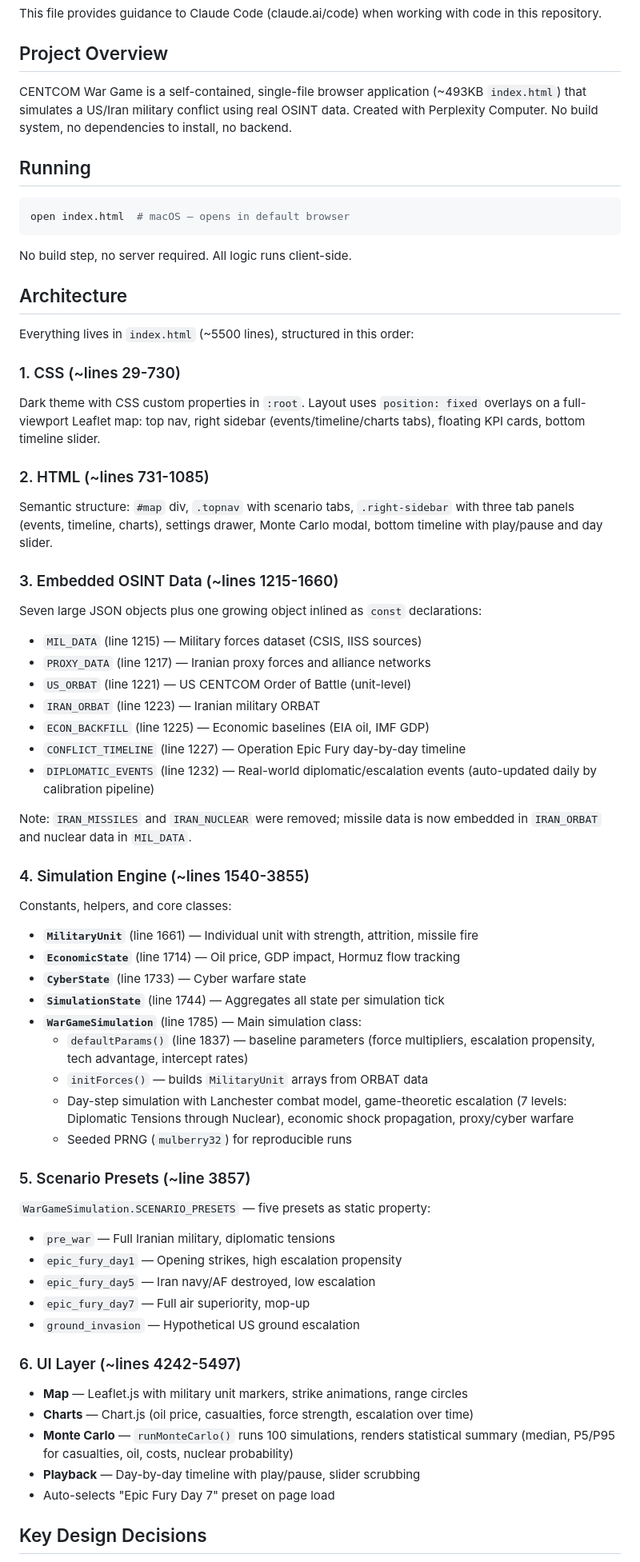
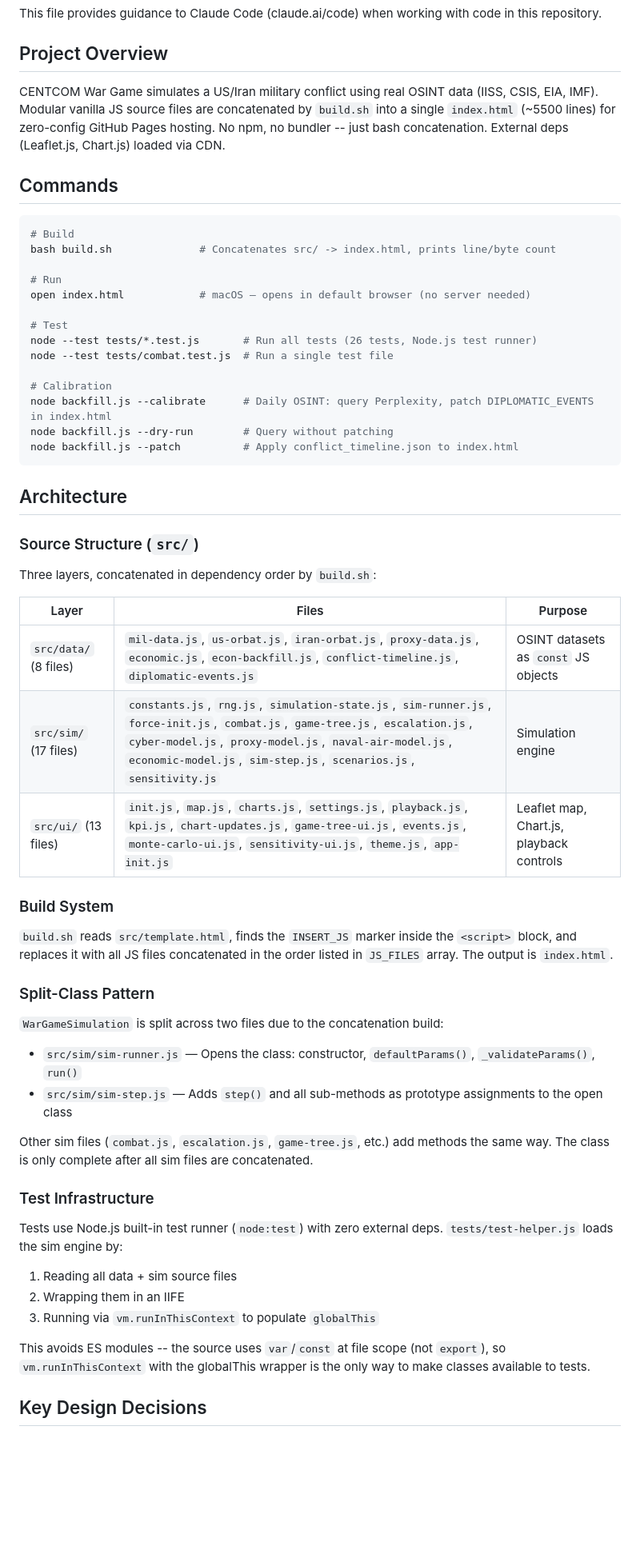
Before and after one commit to eesb99/centcom-wargame-ghpages, a Markdown page: CLAUDE.md, the part around one of its changes. Shown at 80% size. Rendered like a GitHub page; blank space fills up the shorter version.

Commit message:
docs: rewrite CLAUDE.md to reflect modular architecture
Old CLAUDE.md described a monolithic single-file app with no build system.
Updated to document src/ module structure, build.sh, test suite, split-class
pattern, and CI pipeline.

Co-Authored-By: Claude Opus 4.6 <noreply@anthropic.com>

````diff
--- a/CLAUDE.md
+++ b/CLAUDE.md
@@ -4,64 +4,59 @@ This file provides guidance to Claude Code (claude.ai/code) when working with co
 
 ## Project Overview
 
-CENTCOM War Game is a self-contained, single-file browser application (~493KB `index.html`) that simulates a US/Iran military conflict using real OSINT data. Created with Perplexity Computer. No build system, no dependencies to install, no backend.
+CENTCOM War Game simulates a US/Iran military conflict using real OSINT data (IISS, CSIS, EIA, IMF). Modular vanilla JS source files are concatenated by `build.sh` into a single `index.html` (~5500 lines) for zero-config GitHub Pages hosting. No npm, no bundler -- just bash concatenation. External deps (Leaflet.js, Chart.js) loaded via CDN.
 
-## Running
+## Commands
 
 ```bash
-open index.html  # macOS — opens in default browser
+# Build
+bash build.sh              # Concatenates src/ -> index.html, prints line/byte count
+
+# Run
+open index.html            # macOS — opens in default browser (no server needed)
+
+# Test
+node --test tests/*.test.js       # Run all tests (26 tests, Node.js test runner)
+node --test tests/combat.test.js  # Run a single test file
+
+# Calibration
+node backfill.js --calibrate      # Daily OSINT: query Perplexity, patch DIPLOMATIC_EVENTS in index.html
+node backfill.js --dry-run        # Query without patching
+node backfill.js --patch          # Apply conflict_timeline.json to index.html
 ```
-
-No build step, no server required. All logic runs client-side.
 
 ## Architecture
 
-Everything lives in `index.html` (~5500 lines), structured in this order:
+### Source Structure (`src/`)
 
-### 1. CSS (~lines 29-730)
-Dark theme with CSS custom properties in `:root`. Layout uses `position: fixed` overlays on a full-viewport Leaflet map: top nav, right sidebar (events/timeline/charts tabs), floating KPI cards, bottom timeline slider.
+Three layers, concatenated in dependency order by `build.sh`:
 
-### 2. HTML (~lines 731-1085)
-Semantic structure: `#map` div, `.topnav` with scenario tabs, `.right-sidebar` with three tab panels (events, timeline, charts), settings drawer, Monte Carlo modal, bottom timeline with play/pause and day slider.
+| Layer | Files | Purpose |
+|-------|-------|---------|
+| `src/data/` (8 files) | `mil-data.js`, `us-orbat.js`, `iran-orbat.js`, `proxy-data.js`, `economic.js`, `econ-backfill.js`, `conflict-timeline.js`, `diplomatic-events.js` | OSINT datasets as `const` JS objects |
+| `src/sim/` (17 files) | `constants.js`, `rng.js`, `simulation-state.js`, `sim-runner.js`, `force-init.js`, `combat.js`, `game-tree.js`, `escalation.js`, `cyber-model.js`, `proxy-model.js`, `naval-air-model.js`, `economic-model.js`, `sim-step.js`, `scenarios.js`, `sensitivity.js` | Simulation engine |
+| `src/ui/` (13 files) | `init.js`, `map.js`, `charts.js`, `settings.js`, `playback.js`, `kpi.js`, `chart-updates.js`, `game-tree-ui.js`, `events.js`, `monte-carlo-ui.js`, `sensitivity-ui.js`, `theme.js`, `app-init.js` | Leaflet map, Chart.js, playback controls |
 
-### 3. Embedded OSINT Data (~lines 1215-1660)
-Seven large JSON objects plus one growing object inlined as `const` declarations:
-- `MIL_DATA` (line 1215) — Military forces dataset (CSIS, IISS sources)
-- `PROXY_DATA` (line 1217) — Iranian proxy forces and alliance networks
-- `US_ORBAT` (line 1221) — US CENTCOM Order of Battle (unit-level)
-- `IRAN_ORBAT` (line 1223) — Iranian military ORBAT
-- `ECON_BACKFILL` (line 1225) — Economic baselines (EIA oil, IMF GDP)
-- `CONFLICT_TIMELINE` (line 1227) — Operation Epic Fury day-by-day timeline
-- `DIPLOMATIC_EVENTS` (line 1232) — Real-world diplomatic/escalation events (auto-updated daily by calibration pipeline)
+### Build System
 
-Note: `IRAN_MISSILES` and `IRAN_NUCLEAR` were removed; missile data is now embedded in `IRAN_ORBAT` and nuclear data in `MIL_DATA`.
+`build.sh` reads `src/template.html`, finds the `INSERT_JS` marker inside the `<script>` block, and replaces it with all JS files concatenated in the order listed in `JS_FILES` array. The output is `index.html`.
 
-### 4. Simulation Engine (~lines 1540-3855)
-Constants, helpers, and core classes:
-- **`MilitaryUnit`** (line 1661) — Individual unit with strength, attrition, missile fire
-- **`EconomicState`** (line 1714) — Oil price, GDP impact, Hormuz flow tracking
-- **`CyberState`** (line 1733) — Cyber warfare state
-- **`SimulationState`** (line 1744) — Aggregates all state per simulation tick
-- **`WarGameSimulation`** (line 1785) — Main simulation class:
-  - `defaultParams()` (line 1837) — baseline parameters (force multipliers, escalation propensity, tech advantage, intercept rates)
-  - `initForces()` — builds `MilitaryUnit` arrays from ORBAT data
-  - Day-step simulation with Lanchester combat model, game-theoretic escalation (7 levels: Diplomatic Tensions through Nuclear), economic shock propagation, proxy/cyber warfare
-  - Seeded PRNG (`mulberry32`) for reproducible runs
+### Split-Class Pattern
 
-### 5. Scenario Presets (~line 3857)
-`WarGameSimulation.SCENARIO_PRESETS` — five presets as static property:
-- `pre_war` — Full Iranian military, diplomatic tensions
-- `epic_fury_day1` — Opening strikes, high escalation propensity
-- `epic_fury_day5` — Iran navy/AF destroyed, low escalation
-- `epic_fury_day7` — Full air superiority, mop-up
-- `ground_invasion` — Hypothetical US ground escalation
+`WarGameSimulation` is split across two files due to the concatenation build:
+- `src/sim/sim-runner.js` — Opens the class: constructor, `defaultParams()`, `_validateParams()`, `run()`
+- `src/sim/sim-step.js` — Adds `step()` and all sub-methods as prototype assignments to the open class
 
-### 6. UI Layer (~lines 4242-5497)
-- **Map** — Leaflet.js with military unit markers, strike animations, range circles
-- **Charts** — Chart.js (oil price, casualties, force strength, escalation over time)
-- **Monte Carlo** — `runMonteCarlo()` runs 100 simulations, renders statistical summary (median, P5/P95 for casualties, oil, costs, nuclear probability)
-- **Playback** — Day-by-day timeline with play/pause, slider scrubbing
-- Auto-selects "Epic Fury Day 7" preset on page load
+Other sim files (`combat.js`, `escalation.js`, `game-tree.js`, etc.) add methods the same way. The class is only complete after all sim files are concatenated.
+
+### Test Infrastructure
+
+Tests use Node.js built-in test runner (`node:test`) with zero external deps. `tests/test-helper.js` loads the sim engine by:
+1. Reading all data + sim source files
+2. Wrapping them in an IIFE
+3. Running via `vm.runInThisContext` to populate `globalThis`
+
+This avoids ES modules -- the source uses `var`/`const` at file scope (not `export`), so `vm.runInThisContext` with the globalThis wrapper is the only way to make classes available to tests.
 
 ## Key Design Decisions
 
````
Also changed, not shown: other parts of CLAUDE.md (+19 -16 lines).
